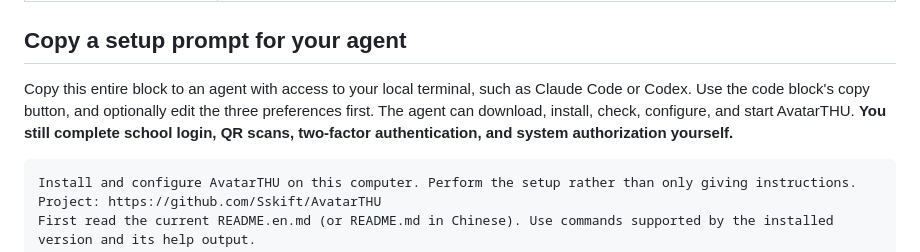
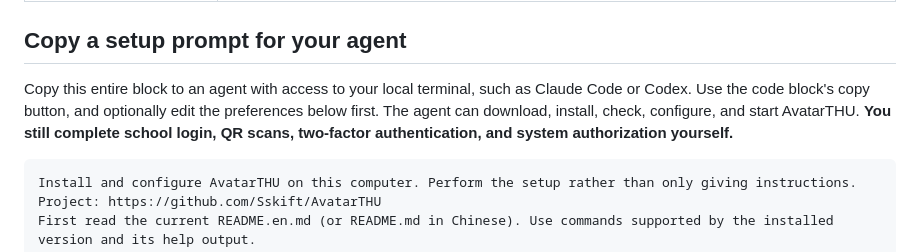
Before and after one commit to Sskift/AvatarTHU, a Markdown page: README.en.md, the part around the change. Drawn GitHub-style.

````diff
--- a/README.en.md
+++ b/README.en.md
@@ -166,7 +166,7 @@ Once the service is running, you can close the terminal and the agent that insta
 
 ## Copy a setup prompt for your agent
 
-Copy this entire block to an agent with access to your local terminal, such as Claude Code or Codex. Use the code block's copy button, and optionally edit the three preferences first. The agent can download, install, check, configure, and start AvatarTHU. **You still complete school login, QR scans, two-factor authentication, and system authorization yourself.**
+Copy this entire block to an agent with access to your local terminal, such as Claude Code or Codex. Use the code block's copy button, and optionally edit the preferences below first. The agent can download, install, check, configure, and start AvatarTHU. **You still complete school login, QR scans, two-factor authentication, and system authorization yourself.**
 
 ```text
 Install and configure AvatarTHU on this computer. Perform the setup rather than only giving instructions.
````
Also changed, not shown: README.md (+2 -2 lines).
